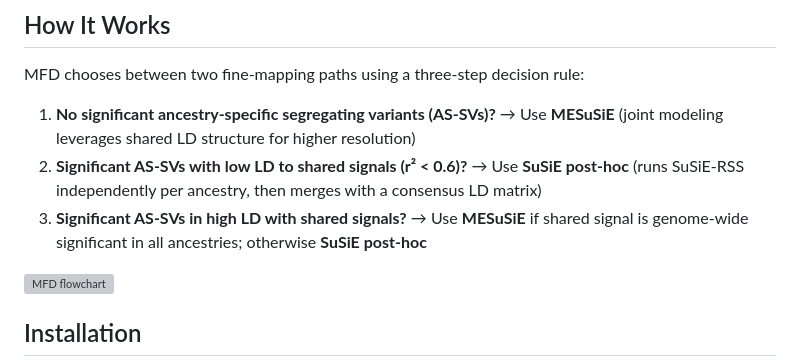
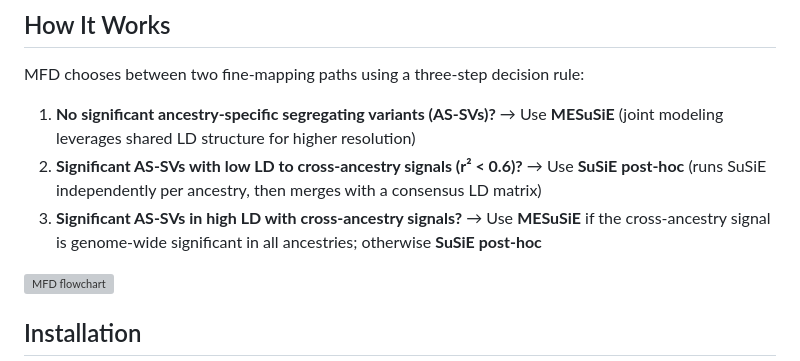
Before and after one commit to gchen4422/MFD, a Markdown page: README.md, the part around the change. Rendered like a GitHub page; grey boxes are pictures that could not be loaded.

Commit message:
Refine decision-rule terminology

```diff
--- a/README.md
+++ b/README.md
@@ -11,8 +11,8 @@
 MFD chooses between two fine-mapping paths using a three-step decision rule:
 
 1. **No significant ancestry-specific segregating variants (AS-SVs)?** → Use **MESuSiE** (joint modeling leverages shared LD structure for higher resolution)
-2. **Significant AS-SVs with low LD to shared signals (r² < 0.6)?** → Use **SuSiE post-hoc** (runs SuSiE-RSS independently per ancestry, then merges with a consensus LD matrix)
-3. **Significant AS-SVs in high LD with shared signals?** → Use **MESuSiE** if shared signal is genome-wide significant in all ancestries; otherwise **SuSiE post-hoc**
+2. **Significant AS-SVs with low LD to cross-ancestry signals (r² < 0.6)?** → Use **SuSiE post-hoc** (runs SuSiE independently per ancestry, then merges with a consensus LD matrix)
+3. **Significant AS-SVs in high LD with cross-ancestry signals?** → Use **MESuSiE** if the cross-ancestry signal is genome-wide significant in all ancestries; otherwise **SuSiE post-hoc**
 
 ![MFD flowchart](MFD_flowchart.png)
 
```
